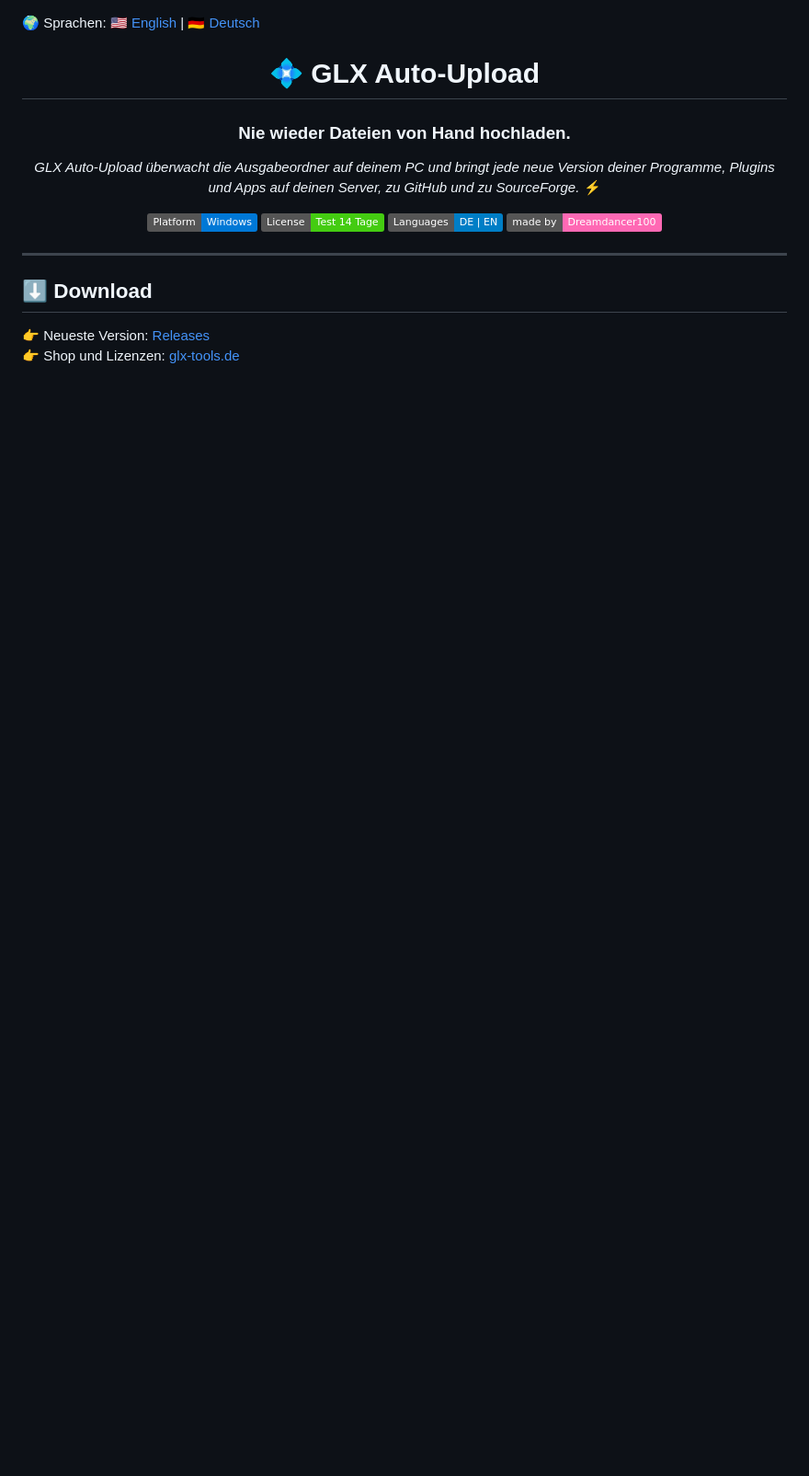
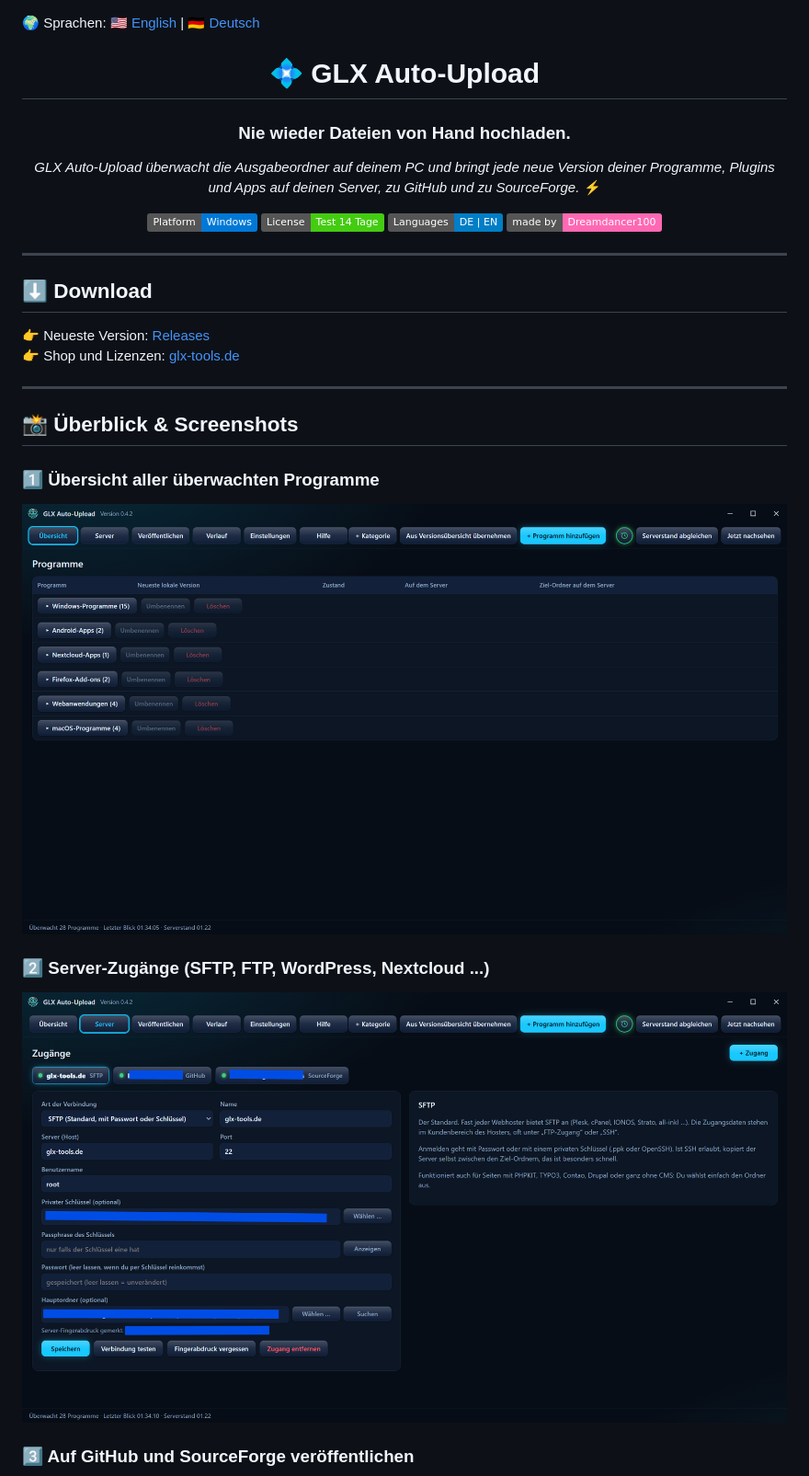
Before and after one commit to Dreamdancer100/GLX-Auto-Upload, a Markdown page: README.de.md, the part around one of its changes. Shown at 92% size. Drawn GitHub-style; pictures changed too: screenshots/01.png (added), screenshots/02.png (added); badges without logos; blank space fills up the shorter version.

Commit message:
Add bilingual README (English/Deutsch) with screenshots
Co-Authored-By: Claude Opus 5.5 <noreply@anthropic.com>
Claude-Session: https://claude.ai/code/session_01HXu5Ae6GxRyTiUhhWmHabC

```diff
--- a/README.de.md
+++ b/README.de.md
@@ -18,3 +18,18 @@
 
 👉 Neueste Version: [Releases](../../releases/latest)
 👉 Shop und Lizenzen: [glx-tools.de](https://glx-tools.de/product/glx-auto-upload/)
+
+---
+
+## 📸 Überblick & Screenshots
+
+### 1️⃣ Übersicht aller überwachten Programme
+
+<p align="center"><img src="screenshots/01.png" alt="Übersicht aller überwachten Programme" width="850"></p>
+
+### 2️⃣ Server-Zugänge (SFTP, FTP, WordPress, Nextcloud ...)
+
+<p align="center"><img src="screenshots/02.png" alt="Server-Zugänge (SFTP, FTP, WordPress, Nextcloud ...)" width="850"></p>
+
+### 3️⃣ Auf GitHub und SourceForge veröffentlichen
+
```
Also changed, not shown: other parts of README.de.md (+13 -0 lines), README.md (+28 -0 lines), screenshots/03.png (added), screenshots/04.png (added), screenshots/05.png (added), screenshots/06.png (added).
